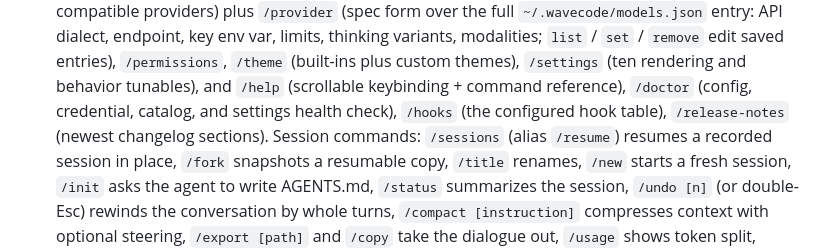
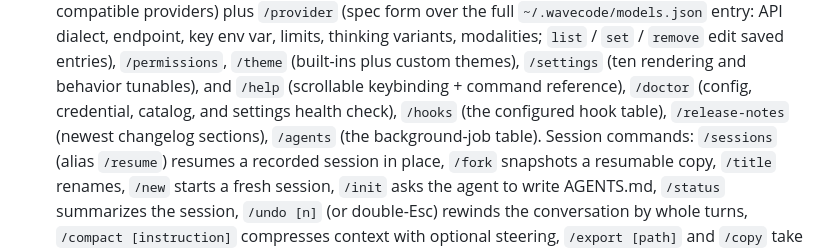
Before and after one commit to daftpunkwav/wave-code, a Markdown page: README.md, the part around the change. GitHub-like rendering.

Commit message:
docs: list /agents in the console command notes

```diff
--- a/README.md
+++ b/README.md
@@ -142,7 +142,7 @@ model = "your-model-fast"
   behavior tunables), and
   `/help` (scrollable keybinding + command reference), `/doctor` (config,
   credential, catalog, and settings health check), `/hooks` (the configured
-  hook table), `/release-notes` (newest changelog sections).
+  hook table), `/release-notes` (newest changelog sections), `/agents` (the background-job table).
   Session commands: `/sessions` (alias `/resume`) resumes a recorded session
   in place, `/fork` snapshots a resumable copy, `/title` renames, `/new`
   starts a fresh session, `/init` asks the agent to write AGENTS.md,
```
Also changed, not shown: README.zh.md (+1 -1 lines).
